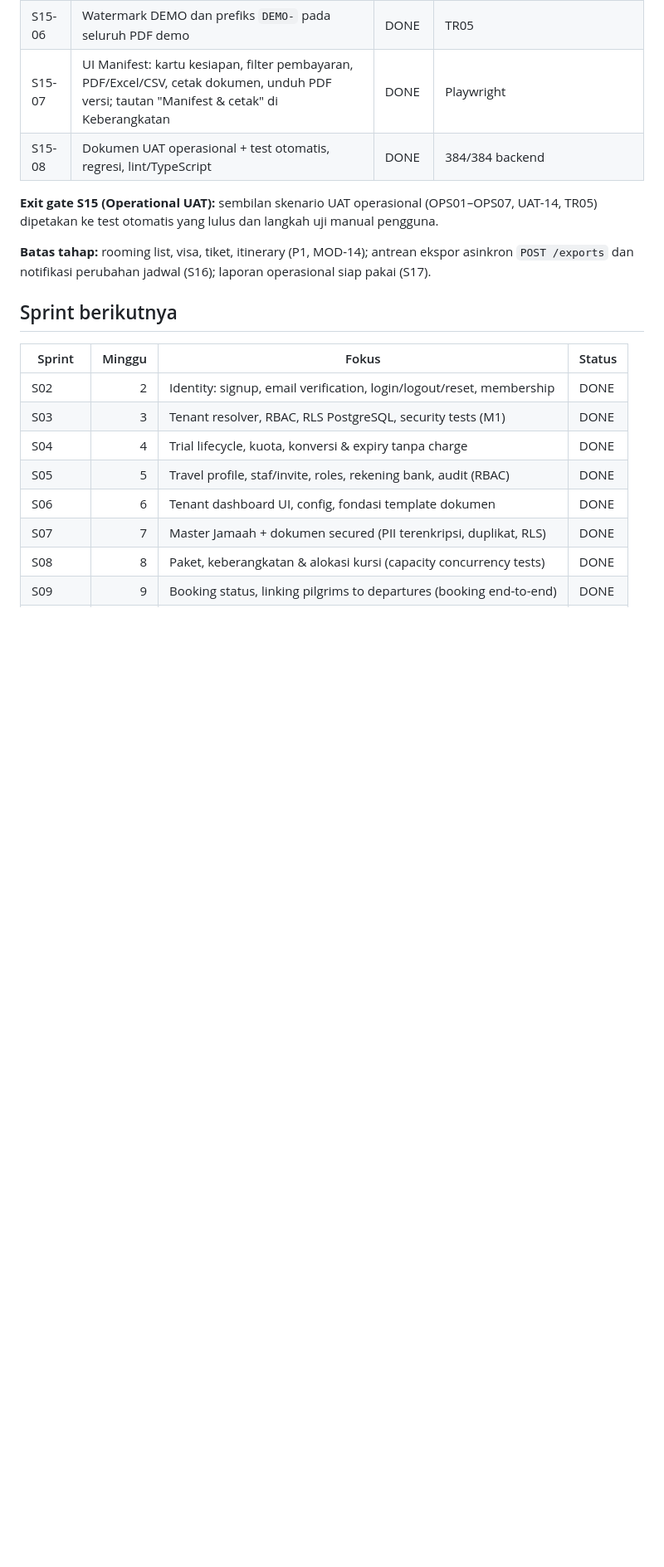
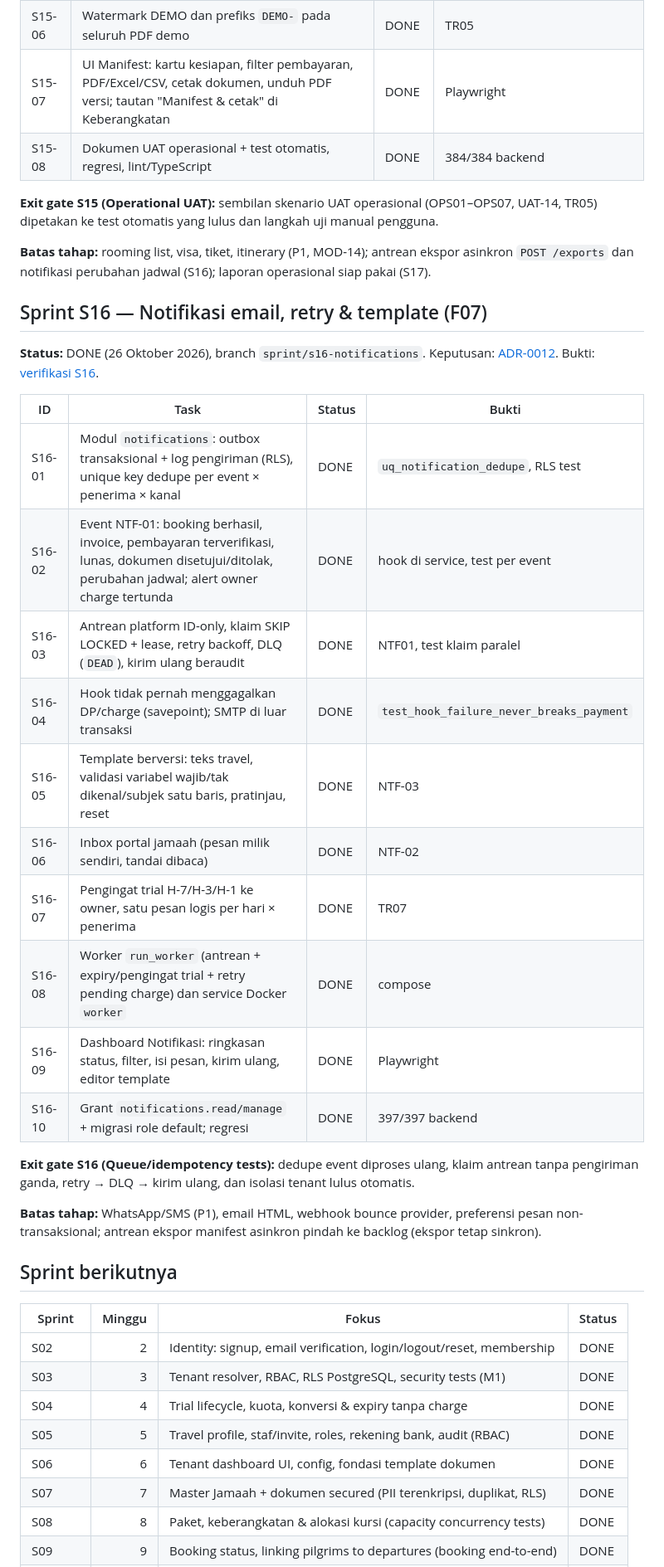
Before and after one commit to Bono2666/umrovia, a Markdown page: docs/development/SPRINT_TRACKING.md, the part around one of its changes. Shown at 83% size. Drawn GitHub-style; blank space fills up the shorter version.

Commit message:
docs: ADR-0012 dan catatan verifikasi sprint S16 notifikasi
Co-Authored-By: Claude Opus 5.5 <noreply@anthropic.com>

```diff
--- a/docs/development/SPRINT_TRACKING.md
+++ b/docs/development/SPRINT_TRACKING.md
@@ -485,6 +485,33 @@ uji manual pengguna.
 ekspor asinkron `POST /exports` dan notifikasi perubahan jadwal (S16);
 laporan operasional siap pakai (S17).
 
+## Sprint S16 — Notifikasi email, retry & template (F07)
+
+**Status:** DONE (26 Oktober 2026), branch `sprint/s16-notifications`.
+Keputusan: [ADR-0012](../adr/0012-notification-outbox.md). Bukti:
+[verifikasi S16](SPRINT_S16_VERIFICATION.md).
+
+| ID | Task | Status | Bukti |
+|---|---|---|---|
+| S16-01 | Modul `notifications`: outbox transaksional + log pengiriman (RLS), unique key dedupe per event × penerima × kanal | DONE | `uq_notification_dedupe`, RLS test |
+| S16-02 | Event NTF-01: booking berhasil, invoice, pembayaran terverifikasi, lunas, dokumen disetujui/ditolak, perubahan jadwal; alert owner charge tertunda | DONE | hook di service, test per event |
+| S16-03 | Antrean platform ID-only, klaim SKIP LOCKED + lease, retry backoff, DLQ (`DEAD`), kirim ulang beraudit | DONE | NTF01, test klaim paralel |
+| S16-04 | Hook tidak pernah menggagalkan DP/charge (savepoint); SMTP di luar transaksi | DONE | `test_hook_failure_never_breaks_payment` |
+| S16-05 | Template berversi: teks travel, validasi variabel wajib/tak dikenal/subjek satu baris, pratinjau, reset | DONE | NTF-03 |
+| S16-06 | Inbox portal jamaah (pesan milik sendiri, tandai dibaca) | DONE | NTF-02 |
+| S16-07 | Pengingat trial H-7/H-3/H-1 ke owner, satu pesan logis per hari × penerima | DONE | TR07 |
+| S16-08 | Worker `run_worker` (antrean + expiry/pengingat trial + retry pending charge) dan service Docker `worker` | DONE | compose |
+| S16-09 | Dashboard Notifikasi: ringkasan status, filter, isi pesan, kirim ulang, editor template | DONE | Playwright |
+| S16-10 | Grant `notifications.read/manage` + migrasi role default; regresi | DONE | 397/397 backend |
+
+**Exit gate S16 (Queue/idempotency tests):** dedupe event diproses ulang,
+klaim antrean tanpa pengiriman ganda, retry → DLQ → kirim ulang, dan isolasi
+tenant lulus otomatis.
+
+**Batas tahap:** WhatsApp/SMS (P1), email HTML, webhook bounce provider,
+preferensi pesan non-transaksional; antrean ekspor manifest asinkron pindah ke
+backlog (ekspor tetap sinkron).
+
 ## Sprint berikutnya
 
 | Sprint | Minggu | Fokus | Status |
```
Also changed, not shown: other parts of docs/development/SPRINT_TRACKING.md (+2 -1 lines), docs/adr/0012-notification-outbox.md (added, +96 -0 lines), docs/development/SPRINT_S16_VERIFICATION.md (added, +54 -0 lines).
